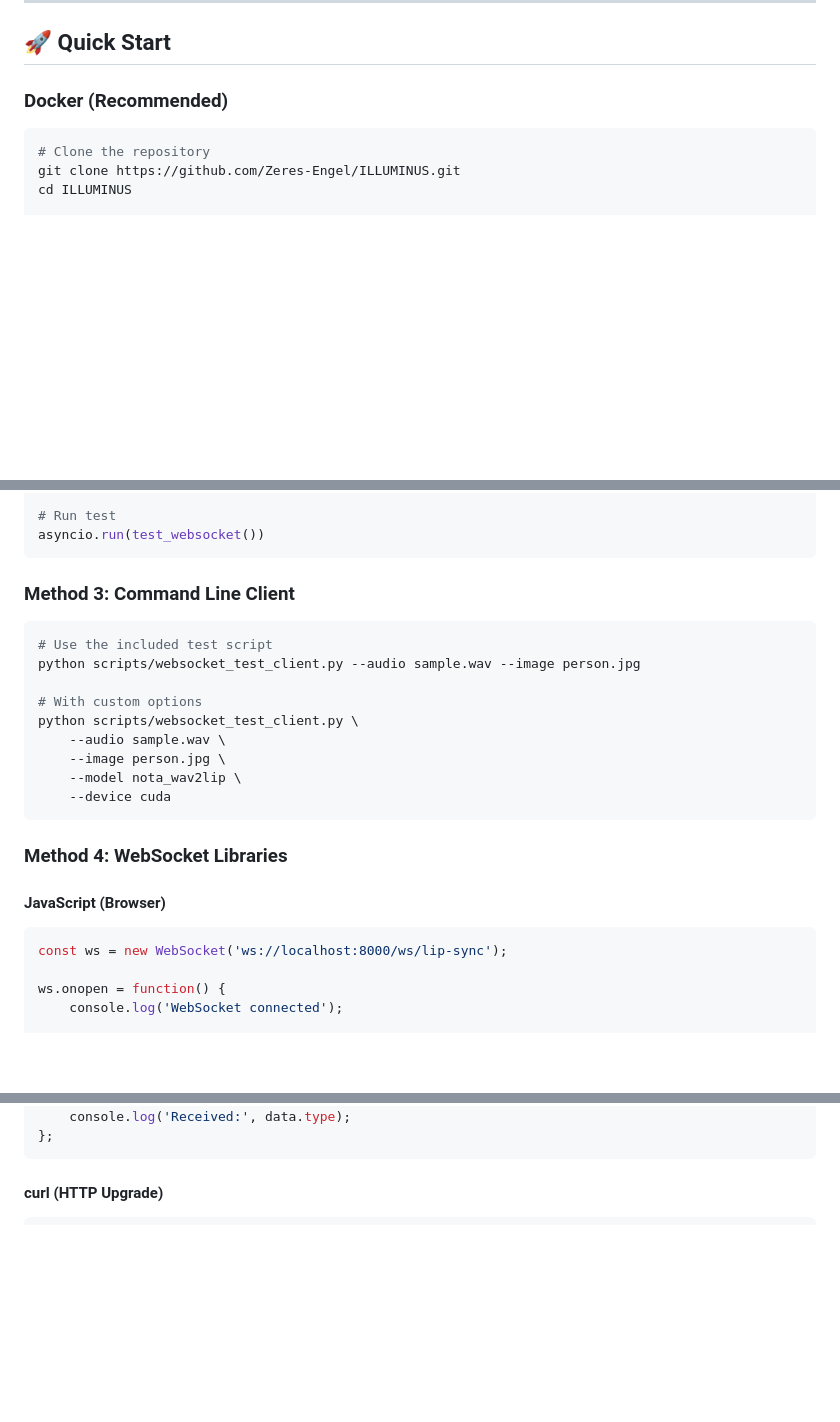
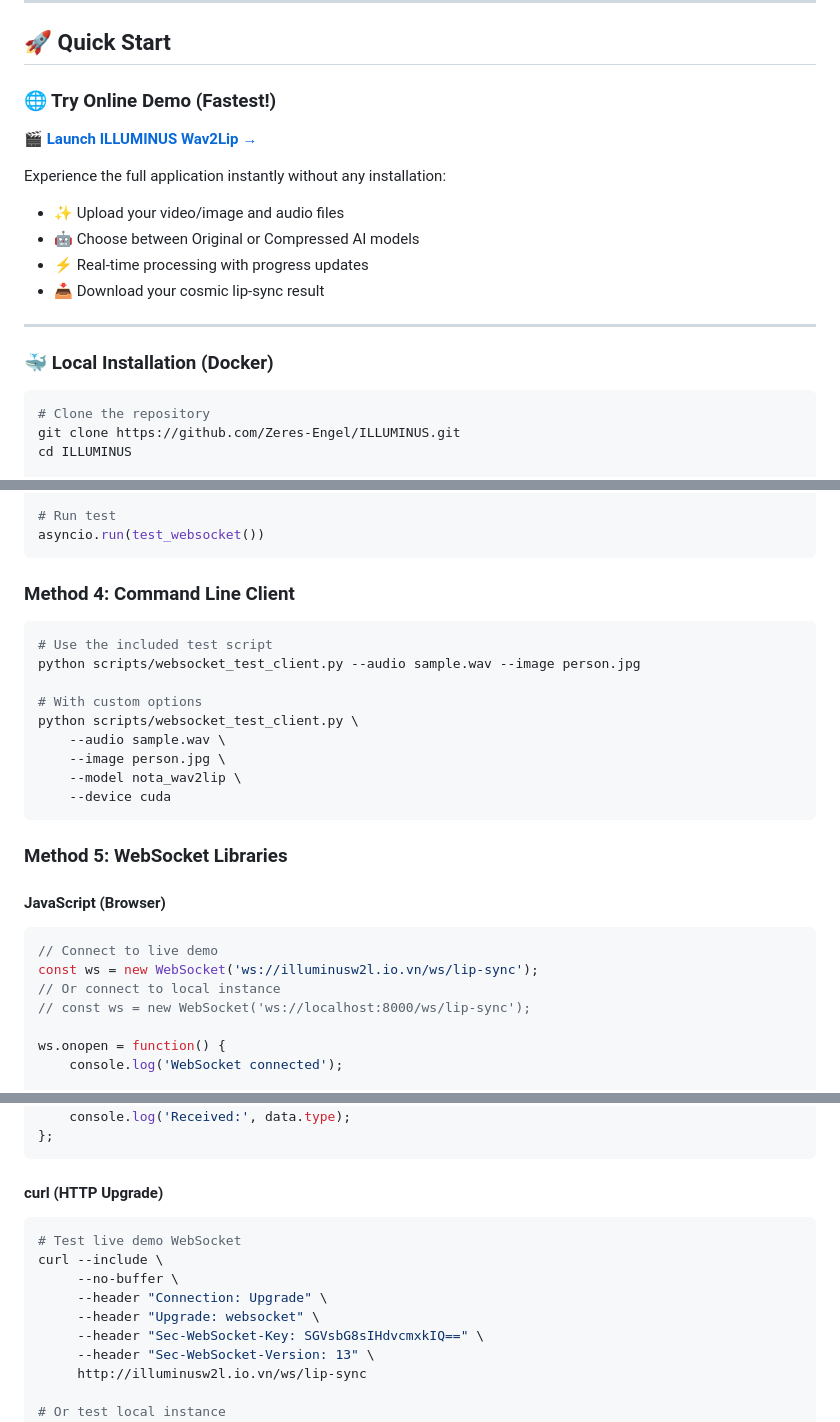
Before and after one commit to Zeres-Engel/ILLUMINUS, a Markdown page: README.md, 3 parts joined by grey strips. Drawn GitHub-style; blank space fills up the shorter version.

Commit message:
update live demo README

````diff
--- a/README.md
+++ b/README.md
@@ -61,7 +67,19 @@
 
 ## 🚀 Quick Start
 
-### Docker (Recommended)
+### 🌐 Try Online Demo (Fastest!)
+
+**[🎬 Launch ILLUMINUS Wav2Lip →](http://illuminusw2l.io.vn/)**
+
+Experience the full application instantly without any installation:
+- ✨ Upload your video/image and audio files
+- 🤖 Choose between Original or Compressed AI models
+- ⚡ Real-time processing with progress updates
+- 📥 Download your cosmic lip-sync result
+
+---
+
+### 🐳 Local Installation (Docker)
 
 ```bash
 # Clone the repository
@@ -289,7 +313,7 @@ async def test_websocket():
 asyncio.run(test_websocket())
 ```
 
-### Method 3: Command Line Client
+### Method 4: Command Line Client
 ```bash
 # Use the included test script
 python scripts/websocket_test_client.py --audio sample.wav --image person.jpg
@@ -302,11 +326,14 @@ python scripts/websocket_test_client.py \
     --device cuda
 ```
 
-### Method 4: WebSocket Libraries
+### Method 5: WebSocket Libraries
 
 #### JavaScript (Browser)
 ```javascript
-const ws = new WebSocket('ws://localhost:8000/ws/lip-sync');
+// Connect to live demo
+const ws = new WebSocket('ws://illuminusw2l.io.vn/ws/lip-sync');
+// Or connect to local instance
+// const ws = new WebSocket('ws://localhost:8000/ws/lip-sync');
 
 ws.onopen = function() {
     console.log('WebSocket connected');
@@ -328,6 +355,16 @@ ws.onmessage = function(event) {
 
 #### curl (HTTP Upgrade)
 ```bash
+# Test live demo WebSocket
+curl --include \
+     --no-buffer \
+     --header "Connection: Upgrade" \
+     --header "Upgrade: websocket" \
+     --header "Sec-WebSocket-Key: SGVsbG8sIHdvcmxkIQ==" \
+     --header "Sec-WebSocket-Version: 13" \
+     http://illuminusw2l.io.vn/ws/lip-sync
+
+# Or test local instance
 curl --include \
      --no-buffer \
      --header "Connection: Upgrade" \
````
Also changed, not shown: other parts of README.md (+16 -2 lines).
